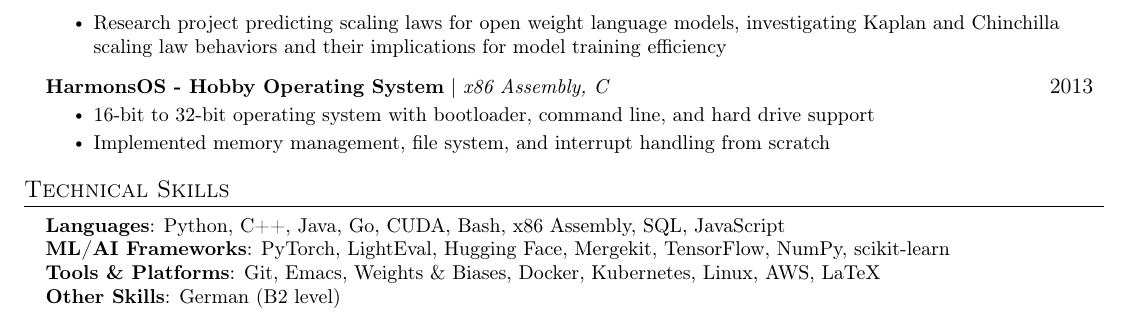
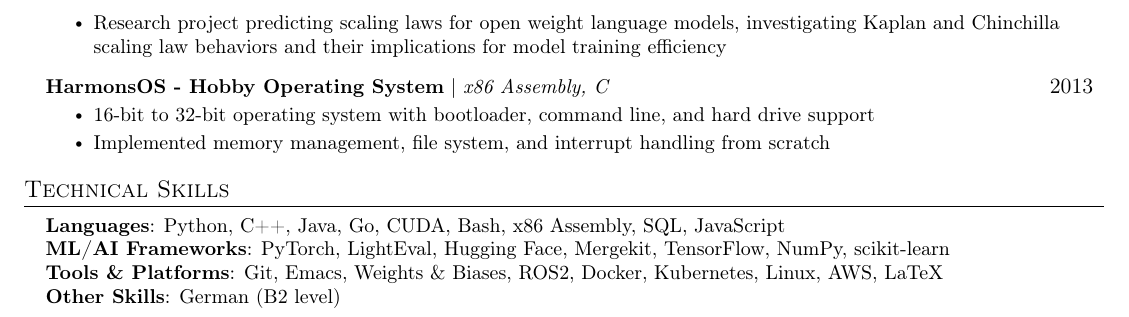
Before and after one commit to shs2017/shs2017.github.io, a LaTeX CV (resume.tex): part of page 2 of 2, cut so that both start at the same text. Compiled offline with pdfLaTeX.

Commit message:
included missing skill

```diff
--- a/resume.tex
+++ b/resume.tex
@@ -209,7 +209,7 @@ I'm a master's student studying at the University of Tübingen, interested in de
     \small{\item{
      \textbf{Languages}{: Python, C++, Java, Go, CUDA, Bash, x86 Assembly, SQL, JavaScript} \\
      \textbf{ML/AI Frameworks}{: PyTorch, LightEval, Hugging Face, Mergekit, TensorFlow, NumPy, scikit-learn} \\
-     \textbf{Tools \& Platforms}{: Git, Emacs, Weights \& Biases, Docker, Kubernetes, Linux, AWS, LaTeX} \\
+     \textbf{Tools \& Platforms}{: Git, Emacs, Weights \& Biases, ROS2, Docker, Kubernetes, Linux, AWS, LaTeX} \\
      \textbf{Other Skills}{: German (B2 level)}
     }}
  \end{itemize}
```
Also changed, not shown: resume.pdf.
